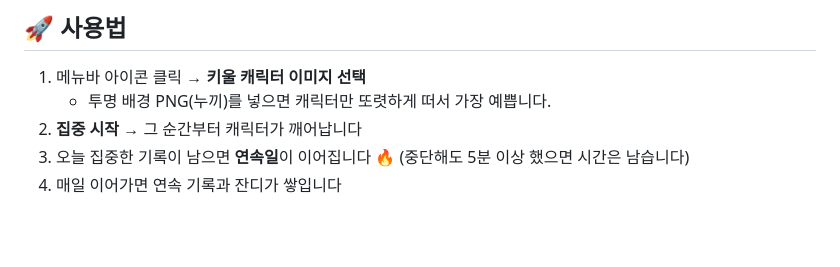
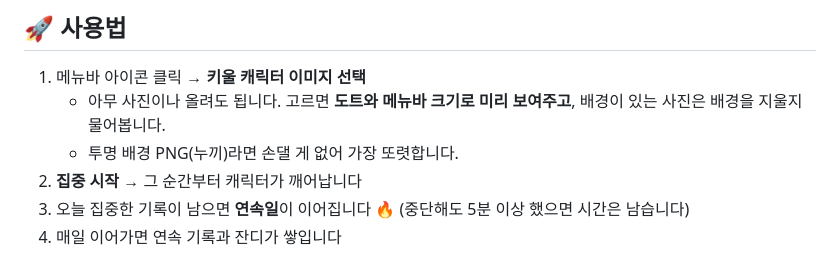
Before and after one commit to kes02/Pomopet, a Markdown page: README.md, the part around one of its changes. Rendered like a GitHub page; blank space fills up the shorter version.

```diff
--- a/README.md
+++ b/README.md
@@ -114,7 +115,8 @@ scripts/release.sh 1.2.3
 ## 🚀 사용법
 
 1. 메뉴바 아이콘 클릭 → **키울 캐릭터 이미지 선택**
-   - 투명 배경 PNG(누끼)를 넣으면 캐릭터만 또렷하게 떠서 가장 예쁩니다.
+   - 아무 사진이나 올려도 됩니다. 고르면 **도트와 메뉴바 크기로 미리 보여주고**, 배경이 있는 사진은 배경을 지울지 물어봅니다.
+   - 투명 배경 PNG(누끼)라면 손댈 게 없어 가장 또렷합니다.
 2. **집중 시작** → 그 순간부터 캐릭터가 깨어납니다
 3. 오늘 집중한 기록이 남으면 **연속일**이 이어집니다 🔥 (중단해도 5분 이상 했으면 시간은 남습니다)
 4. 매일 이어가면 연속 기록과 잔디가 쌓입니다
```
Also changed, not shown: other parts of README.md (+6 -3 lines), README.en.md (+22 -10 lines), docs/screenshots/en/en_friends.png (added), docs/screenshots/en/en_main.png, docs/screenshots/en/en_settings.png, docs/screenshots/en/en_stats.png, docs/screenshots/ko/ko_main.png, docs/screenshots/ko/ko_stats.png.
